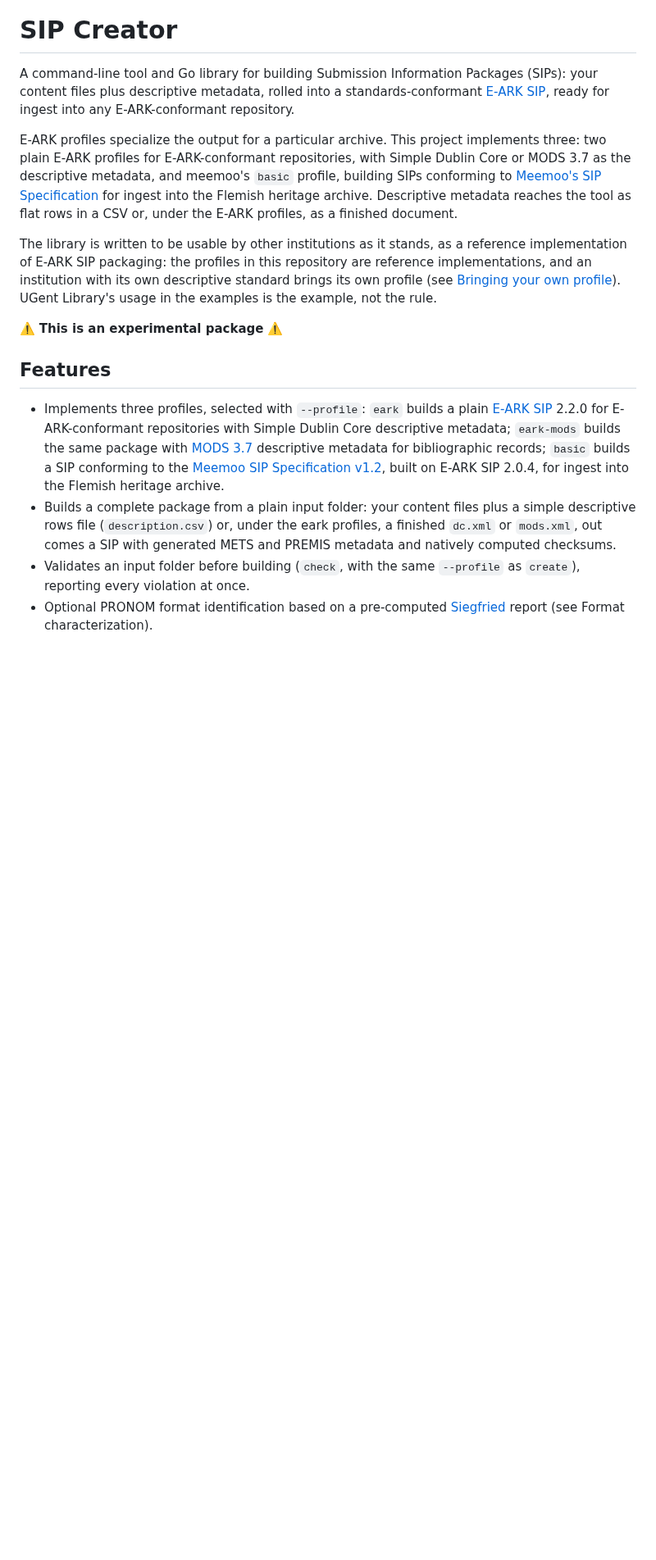
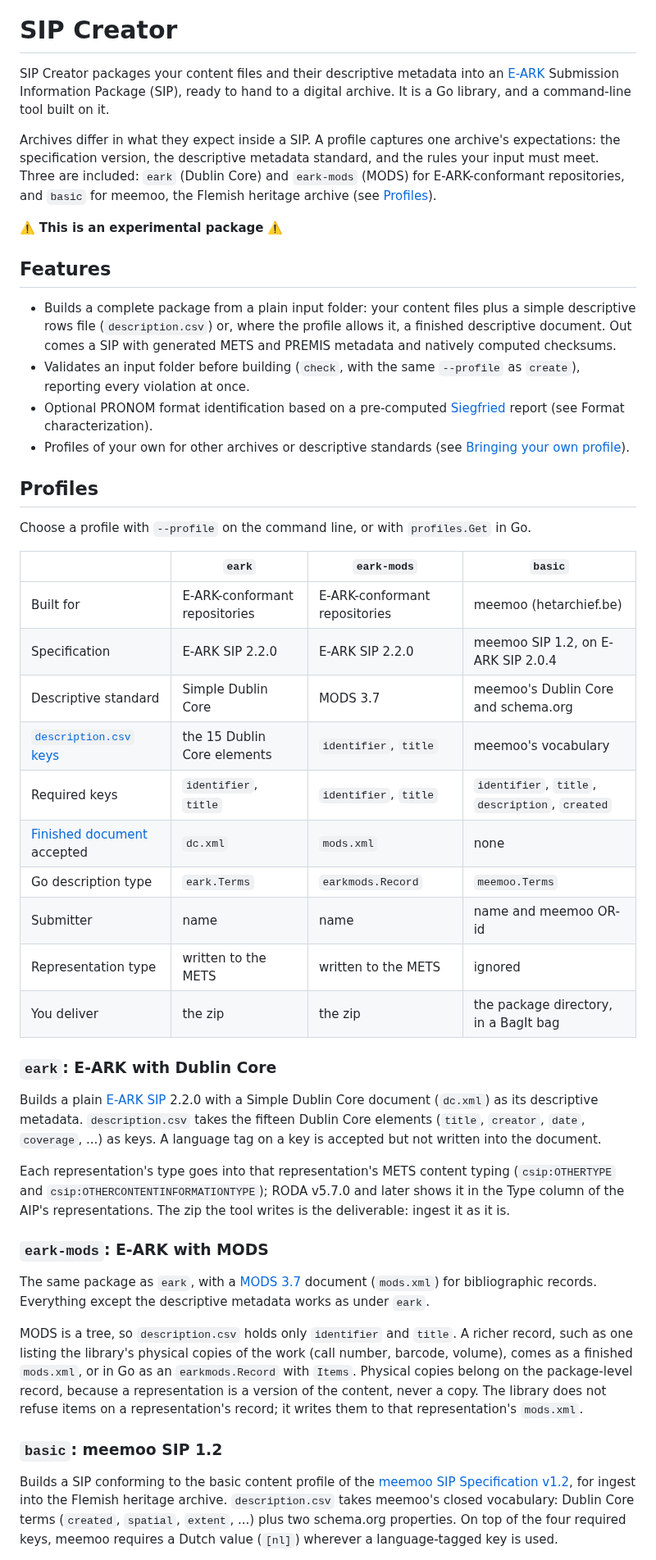
Before and after one commit to ugent-library/sip-creator, a Markdown page: README.md, the part around one of its changes. Shown at 82% size. Rendered like a GitHub page; blank space fills up the shorter version.

Commit message:
Changed: README explains profiles in one place and has a shorter introduction
Co-Authored-By: Claude Opus 5.5 <noreply@anthropic.com>

```diff
--- a/README.md
+++ b/README.md
@@ -3,39 +3,79 @@
 
 # SIP Creator
 
-A command-line tool and Go library for building Submission Information Packages (SIPs):
-your content files plus descriptive metadata, rolled into a standards-conformant
-[E-ARK SIP](https://earksip.dilcis.eu/), ready for ingest into any E-ARK-conformant repository.
+SIP Creator packages your content files and their descriptive metadata into an
+[E-ARK](https://earksip.dilcis.eu/) Submission Information Package (SIP), ready to hand
+to a digital archive. It is a Go library, and a command-line tool built on it.
 
-E-ARK profiles specialize the output for a particular archive. This project implements
-three: two plain E-ARK profiles for E-ARK-conformant repositories, with Simple Dublin Core
-or MODS 3.7 as the descriptive metadata, and meemoo's `basic` profile, building SIPs
-conforming to [Meemoo's SIP Specification](https://developer.meemoo.be/docs/diginstroom/sip/)
-for ingest into the Flemish heritage archive. Descriptive metadata reaches the tool as
-flat rows in a CSV or, under the E-ARK profiles, as a finished document.
-
-The library is written to be usable by other institutions as it stands, as a reference
-implementation of E-ARK SIP packaging: the profiles in this repository are reference
-implementations, and an institution with its own descriptive standard brings its own
-profile (see [Bringing your own profile](#bringing-your-own-profile)). UGent Library's
-usage in the examples is the example, not the rule.
+Archives differ in what they expect inside a SIP. A profile captures one archive's
+expectations: the specification version, the descriptive metadata standard, and the
+rules your input must meet. Three are included: `eark` (Dublin Core) and `eark-mods`
+(MODS) for E-ARK-conformant repositories, and `basic` for meemoo, the Flemish heritage
+archive (see [Profiles](#profiles)).
 
 :warning: **This is an experimental package** :warning:
 
 ## Features
 
-* Implements three profiles, selected with `--profile`: `eark` builds a plain
-  [E-ARK SIP](https://earksip.dilcis.eu/) 2.2.0 for E-ARK-conformant repositories with
-  Simple Dublin Core descriptive metadata; `eark-mods` builds the same package with
-  [MODS 3.7](https://www.loc.gov/standards/mods/) descriptive metadata for bibliographic
-  records; `basic` builds a SIP conforming to the
-  [Meemoo SIP Specification v1.2](https://developer.meemoo.be/docs/diginstroom/sip/1.2/),
-  built on E-ARK SIP 2.0.4, for ingest into the Flemish heritage archive.
 * Builds a complete package from a plain input folder: your content files plus a simple
-  descriptive rows file (`description.csv`) or, under the eark profiles, a finished
-  `dc.xml` or `mods.xml`, out comes a SIP with generated METS and PREMIS metadata and
+  descriptive rows file (`description.csv`) or, where the profile allows it, a finished
+  descriptive document. Out comes a SIP with generated METS and PREMIS metadata and
   natively computed checksums.
 * Validates an input folder before building (`check`, with the same `--profile` as
   `create`), reporting every violation at once.
 * Optional PRONOM format identification based on a pre-computed
   [Siegfried](https://github.com/richardlehane/siegfried) report (see Format characterization).
+* Profiles of your own for other archives or descriptive standards (see
+  [Bringing your own profile](#bringing-your-own-profile)).
+
+## Profiles
+
+Choose a profile with `--profile` on the command line, or with `profiles.Get` in Go.
+
+| | `eark` | `eark-mods` | `basic` |
+|---|---|---|---|
+| Built for | E-ARK-conformant repositories | E-ARK-conformant repositories | meemoo (hetarchief.be) |
+| Specification | E-ARK SIP 2.2.0 | E-ARK SIP 2.2.0 | meemoo SIP 1.2, on E-ARK SIP 2.0.4 |
+| Descriptive standard | Simple Dublin Core | MODS 3.7 | meemoo's Dublin Core and schema.org |
+| [`description.csv` keys](docs/input-spec.md#3-descriptive-metadata-descriptioncsv-or-a-supplied-document) | the 15 Dublin Core elements | `identifier`, `title` | meemoo's vocabulary |
+| Required keys | `identifier`, `title` | `identifier`, `title` | `identifier`, `title`, `description`, `created` |
+| [Finished document](docs/input-spec.md#supplying-a-finished-document-eark-and-eark-mods) accepted | `dc.xml` | `mods.xml` | none |
+| Go description type | `eark.Terms` | `earkmods.Record` | `meemoo.Terms` |
+| Submitter | name | name | name and meemoo OR-id |
+| Representation type | written to the METS | written to the METS | ignored |
+| You deliver | the zip | the zip | the package directory, in a BagIt bag |
+
+### `eark`: E-ARK with Dublin Core
+
+Builds a plain [E-ARK SIP](https://earksip.dilcis.eu/) 2.2.0 with a Simple Dublin Core
+document (`dc.xml`) as its descriptive metadata. `description.csv` takes the fifteen
+Dublin Core elements (`title`, `creator`, `date`, `coverage`, ...) as keys. A language
+tag on a key is accepted but not written into the document.
+
+Each representation's type goes into that representation's METS content typing
+(`csip:OTHERTYPE` and `csip:OTHERCONTENTINFORMATIONTYPE`); RODA v5.7.0 and later shows it
+in the Type column of the AIP's representations. The zip the tool writes is the
+deliverable: ingest it as it is.
+
+### `eark-mods`: E-ARK with MODS
+
+The same package as `eark`, with a [MODS 3.7](https://www.loc.gov/standards/mods/)
+document (`mods.xml`) for bibliographic records. Everything except the descriptive
+metadata works as under `eark`.
+
+MODS is a tree, so `description.csv` holds only `identifier` and `title`. A richer
+record, such as one listing the library's physical copies of the work (call number,
+barcode, volume), comes as a finished `mods.xml`, or in Go as an `earkmods.Record` with
+`Items`. Physical copies belong on the package-level record, because a representation is
+a version of the content, never a copy. The library does not refuse items on a
+representation's record; it writes them to that representation's `mods.xml`.
+
+### `basic`: meemoo SIP 1.2
+
+Builds a SIP conforming to the basic content profile of the
+[meemoo SIP Specification v1.2](https://developer.meemoo.be/docs/diginstroom/sip/1.2/),
+for ingest into the Flemish heritage archive. `description.csv` takes meemoo's closed
+vocabulary: Dublin Core terms (`created`, `spatial`, `extent`, ...) plus two schema.org
+properties. On top of the four required keys, meemoo requires a Dutch value (`[nl]`)
+wherever a language-tagged key is used.
+
```
Also changed, not shown: other parts of README.md (+39 -67 lines).
